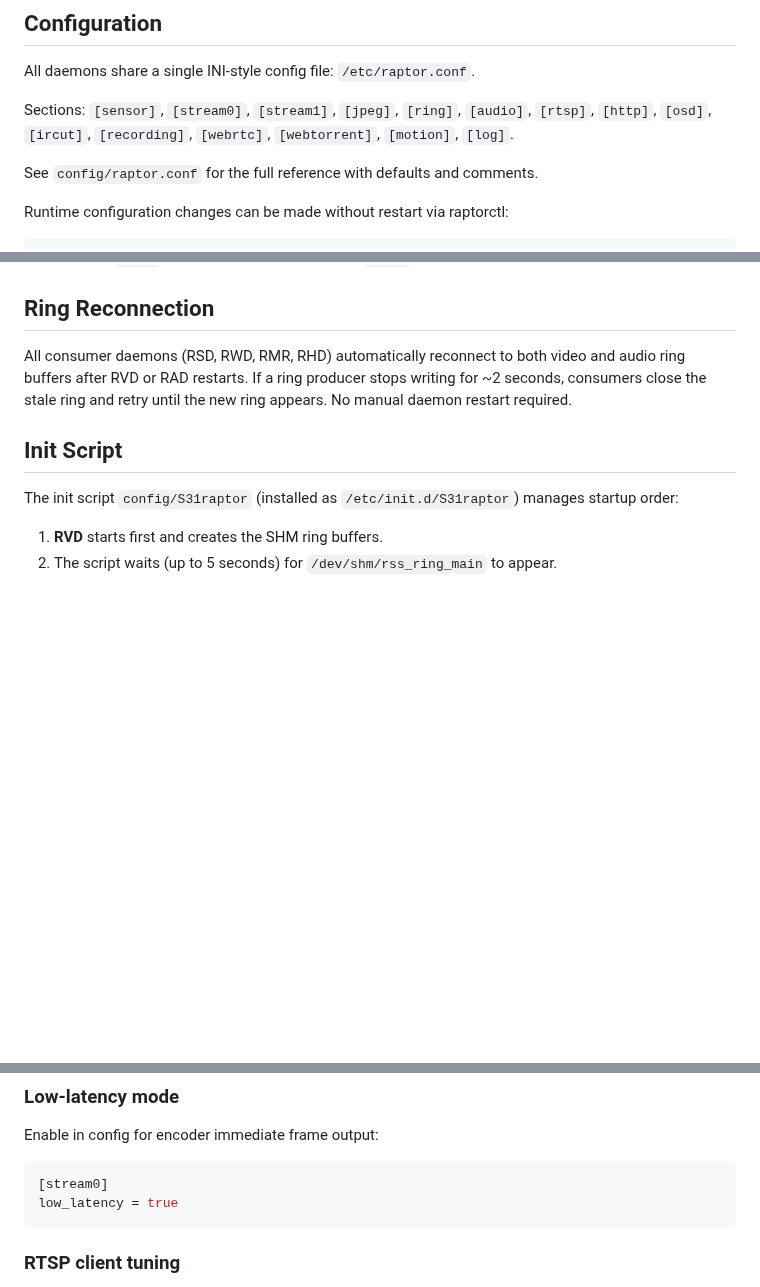
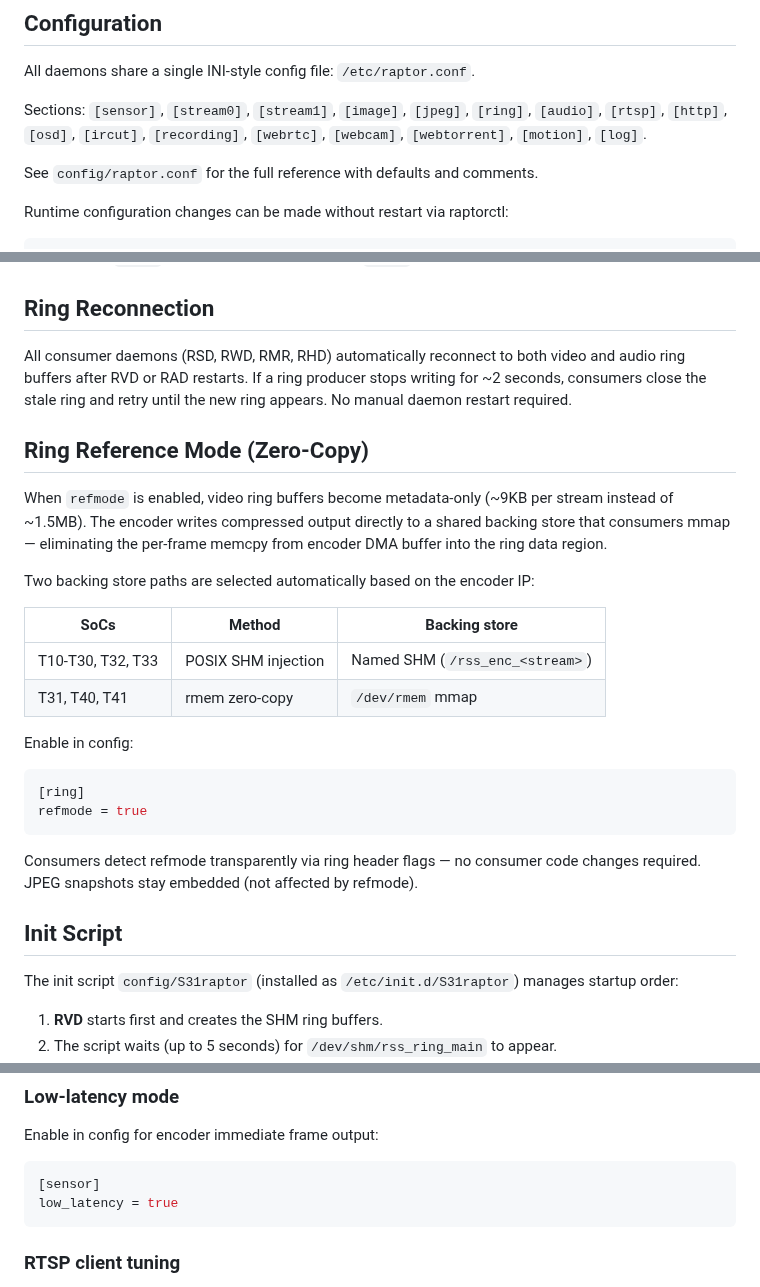
Before and after one commit to gtxaspec/raptor, a Markdown page: README.md, 3 parts joined by grey strips. Drawn GitHub-style; blank space fills up the shorter version.

Commit message:
readme: add refmode section, fix config section list and low_latency location

````diff
--- a/README.md
+++ b/README.md
@@ -147,8 +147,9 @@ and the init script to `$DESTDIR/etc/init.d/S31raptor`.
 
 All daemons share a single INI-style config file: `/etc/raptor.conf`.
 
-Sections: `[sensor]`, `[stream0]`, `[stream1]`, `[jpeg]`, `[ring]`, `[audio]`,
-`[rtsp]`, `[http]`, `[osd]`, `[ircut]`, `[recording]`, `[webrtc]`, `[webtorrent]`, `[motion]`, `[log]`.
+Sections: `[sensor]`, `[stream0]`, `[stream1]`, `[image]`, `[jpeg]`, `[ring]`,
+`[audio]`, `[rtsp]`, `[http]`, `[osd]`, `[ircut]`, `[recording]`, `[webrtc]`,
+`[webcam]`, `[webtorrent]`, `[motion]`, `[log]`.
 
 See `config/raptor.conf` for the full reference with defaults and comments.
 
@@ -268,6 +269,30 @@ video and audio ring buffers after RVD or RAD restarts. If a ring producer
 stops writing for ~2 seconds, consumers close the stale ring and retry until
 the new ring appears. No manual daemon restart required.
 
+## Ring Reference Mode (Zero-Copy)
+
+When `refmode` is enabled, video ring buffers become metadata-only (~9KB per
+stream instead of ~1.5MB). The encoder writes compressed output directly to a
+shared backing store that consumers mmap — eliminating the per-frame memcpy
+from encoder DMA buffer into the ring data region.
+
+Two backing store paths are selected automatically based on the encoder IP:
+
+| SoCs | Method | Backing store |
+|------|--------|---------------|
+| T10-T30, T32, T33 | POSIX SHM injection | Named SHM (`/rss_enc_<stream>`) |
+| T31, T40, T41 | rmem zero-copy | `/dev/rmem` mmap |
+
+Enable in config:
+
+```ini
+[ring]
+refmode = true
+```
+
+Consumers detect refmode transparently via ring header flags — no consumer
+code changes required. JPEG snapshots stay embedded (not affected by refmode).
+
 ## Init Script
 
 The init script `config/S31raptor` (installed as `/etc/init.d/S31raptor`)
@@ -299,7 +324,7 @@ average, measured with `ringdump main -l`. The full end-to-end breakdown:
 Enable in config for encoder immediate frame output:
 
 ```ini
-[stream0]
+[sensor]
 low_latency = true
 ```
 
````
